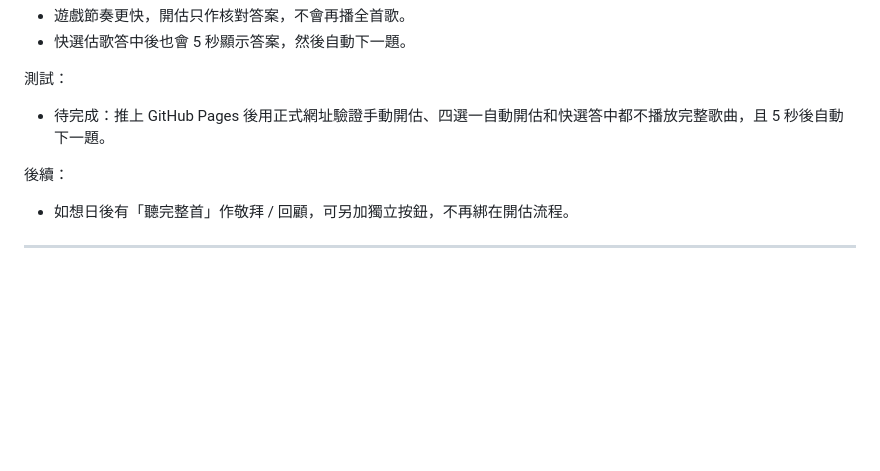
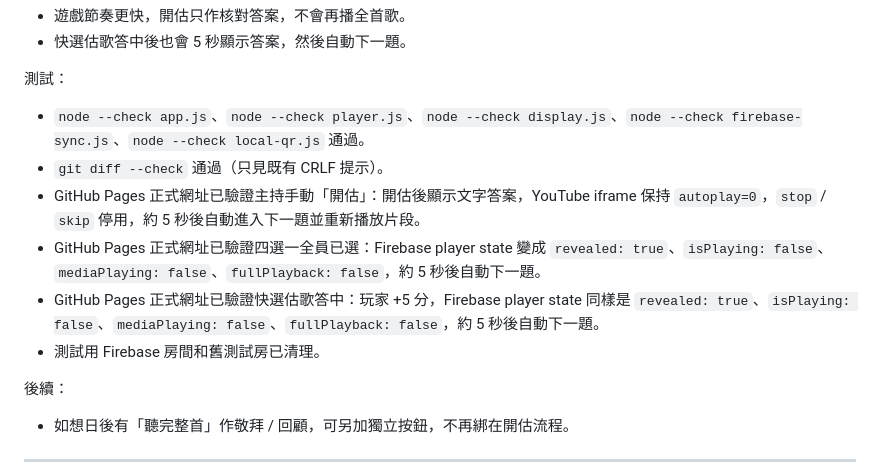
Before and after one commit to soyingpang/guess_song, a Markdown page: docs/UPDATE_LOG.md, the part around the change. Drawn GitHub-style; blank space fills up the shorter version.

Commit message:
Record reveal text-only live verification

```diff
--- a/docs/UPDATE_LOG.md
+++ b/docs/UPDATE_LOG.md
@@ -37,7 +37,12 @@
 - 快選估歌答中後也會 5 秒顯示答案，然後自動下一題。
 
 測試：
-- 待完成：推上 GitHub Pages 後用正式網址驗證手動開估、四選一自動開估和快選答中都不播放完整歌曲，且 5 秒後自動下一題。
+- `node --check app.js`、`node --check player.js`、`node --check display.js`、`node --check firebase-sync.js`、`node --check local-qr.js` 通過。
+- `git diff --check` 通過（只見既有 CRLF 提示）。
+- GitHub Pages 正式網址已驗證主持手動「開估」：開估後顯示文字答案，YouTube iframe 保持 `autoplay=0`，`stop` / `skip` 停用，約 5 秒後自動進入下一題並重新播放片段。
+- GitHub Pages 正式網址已驗證四選一全員已選：Firebase player state 變成 `revealed: true`、`isPlaying: false`、`mediaPlaying: false`、`fullPlayback: false`，約 5 秒後自動下一題。
+- GitHub Pages 正式網址已驗證快選估歌答中：玩家 +5 分，Firebase player state 同樣是 `revealed: true`、`isPlaying: false`、`mediaPlaying: false`、`fullPlayback: false`，約 5 秒後自動下一題。
+- 測試用 Firebase 房間和舊測試房已清理。
 
 後續：
 - 如想日後有「聽完整首」作敬拜 / 回顧，可另加獨立按鈕，不再綁在開估流程。
```
Also changed, not shown: docs/AI_HANDOFF.md (+3 -1 lines).
